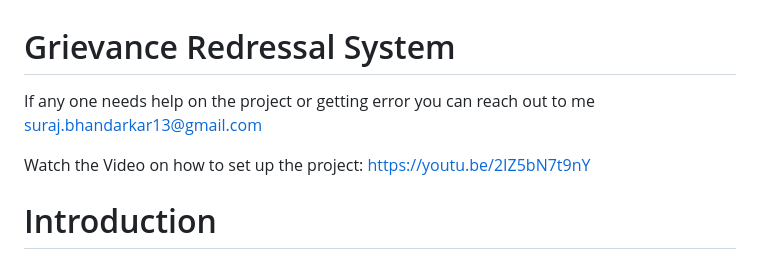
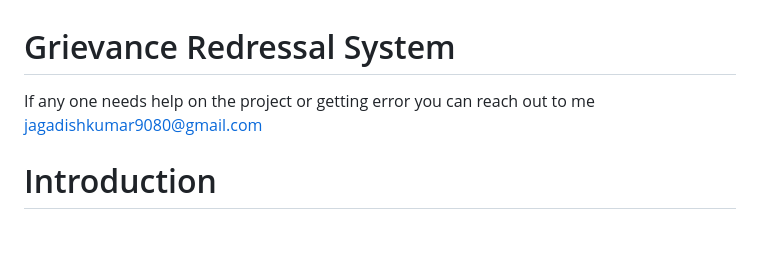
Before and after one commit to jagadish0712/Grievance_Redressal_System, a Markdown page: README.md, the part around the change. Rendered like a GitHub page; blank space fills up the shorter version.

```diff
--- a/README.md
+++ b/README.md
@@ -1,8 +1,6 @@
 # Grievance Redressal System
 
-If any one needs help on the project or getting error you can reach out to me suraj.bhandarkar13@gmail.com
-
-Watch the Video on how to set up the project: https://youtu.be/2IZ5bN7t9nY
+If any one needs help on the project or getting error you can reach out to me jagadishkumar9080@gmail.com
 
 # Introduction
 1. The Website is developed for a college Grievance Redressal System in an informal manner i.e. through direct supervision of the principal and managing director earlier.
```
